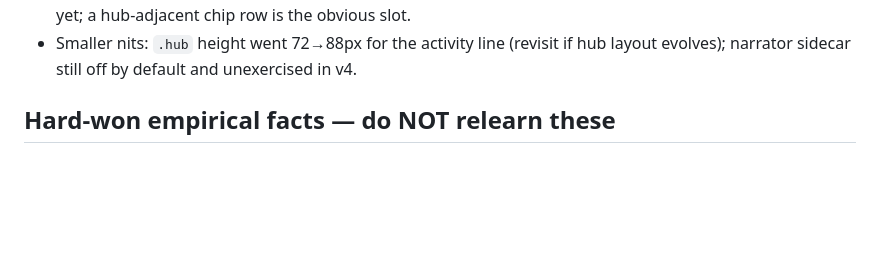
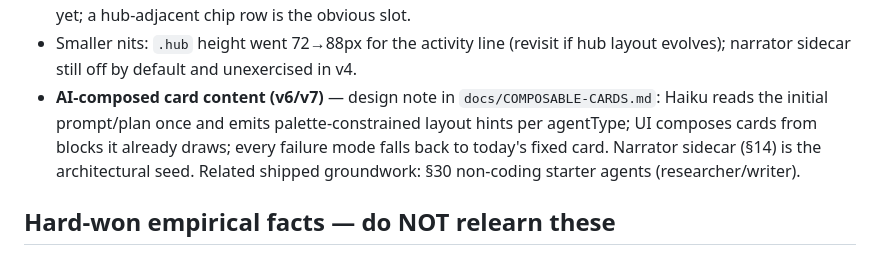
Before and after one commit to psymonbee/fleeview, a Markdown page: docs/V5-BOOTSTRAP.md, the part around the change. GitHub-like rendering; blank space fills up the shorter version.

```diff
--- a/docs/V5-BOOTSTRAP.md
+++ b/docs/V5-BOOTSTRAP.md
@@ -67,6 +67,12 @@ schema/SSE/UI shape** — unchanged rule. `npm test` = bare `node --test`.
 - Smaller nits: `.hub` height went 72→88px for the activity line (revisit if
   hub layout evolves); narrator sidecar still off by default and unexercised
   in v4.
+- **AI-composed card content (v6/v7)** — design note in
+  `docs/COMPOSABLE-CARDS.md`: Haiku reads the initial prompt/plan once and
+  emits palette-constrained layout hints per agentType; UI composes cards
+  from blocks it already draws; every failure mode falls back to today's
+  fixed card. Narrator sidecar (§14) is the architectural seed. Related
+  shipped groundwork: §30 non-coding starter agents (researcher/writer).
 
 ## Hard-won empirical facts — do NOT relearn these
 
```
Also changed, not shown: docs/COMPOSABLE-CARDS.md (added, +104 -0 lines).
